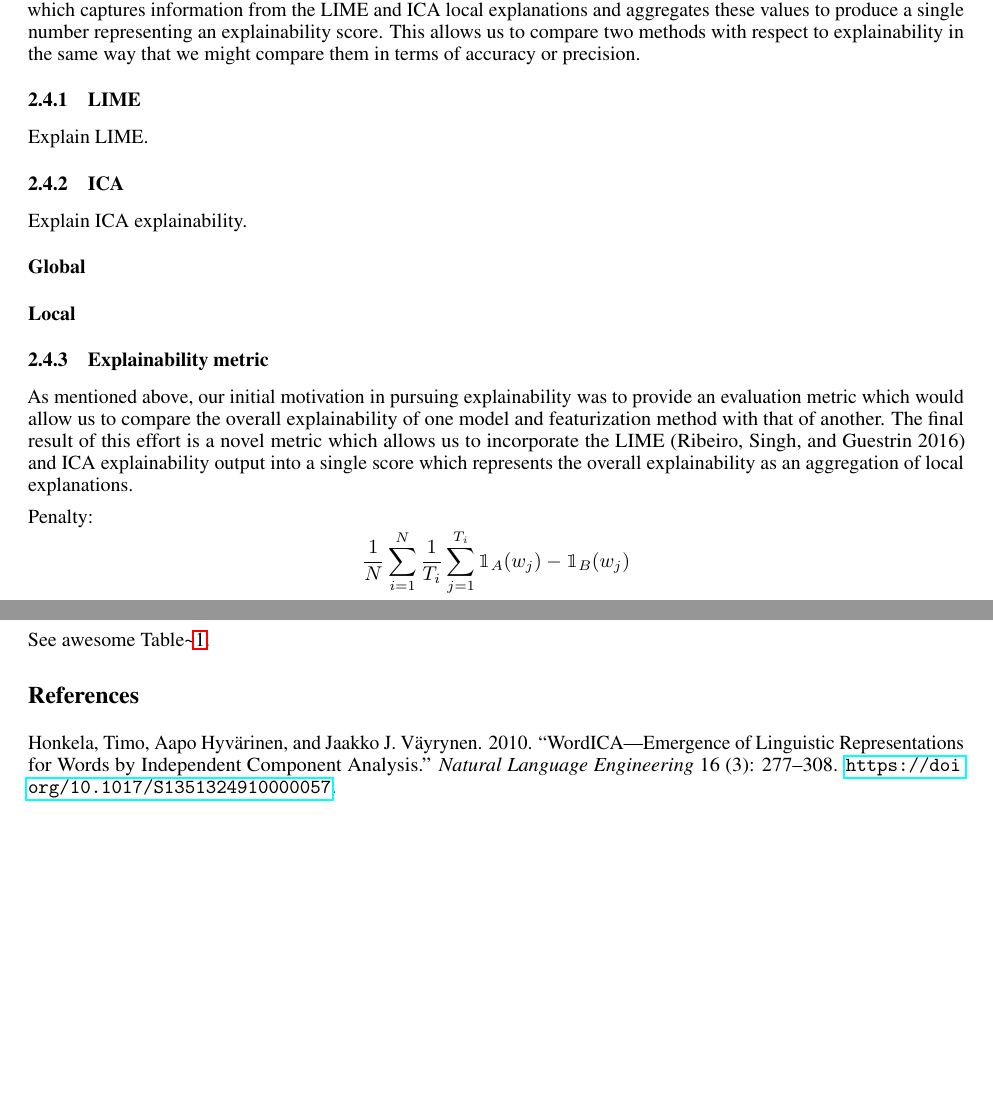
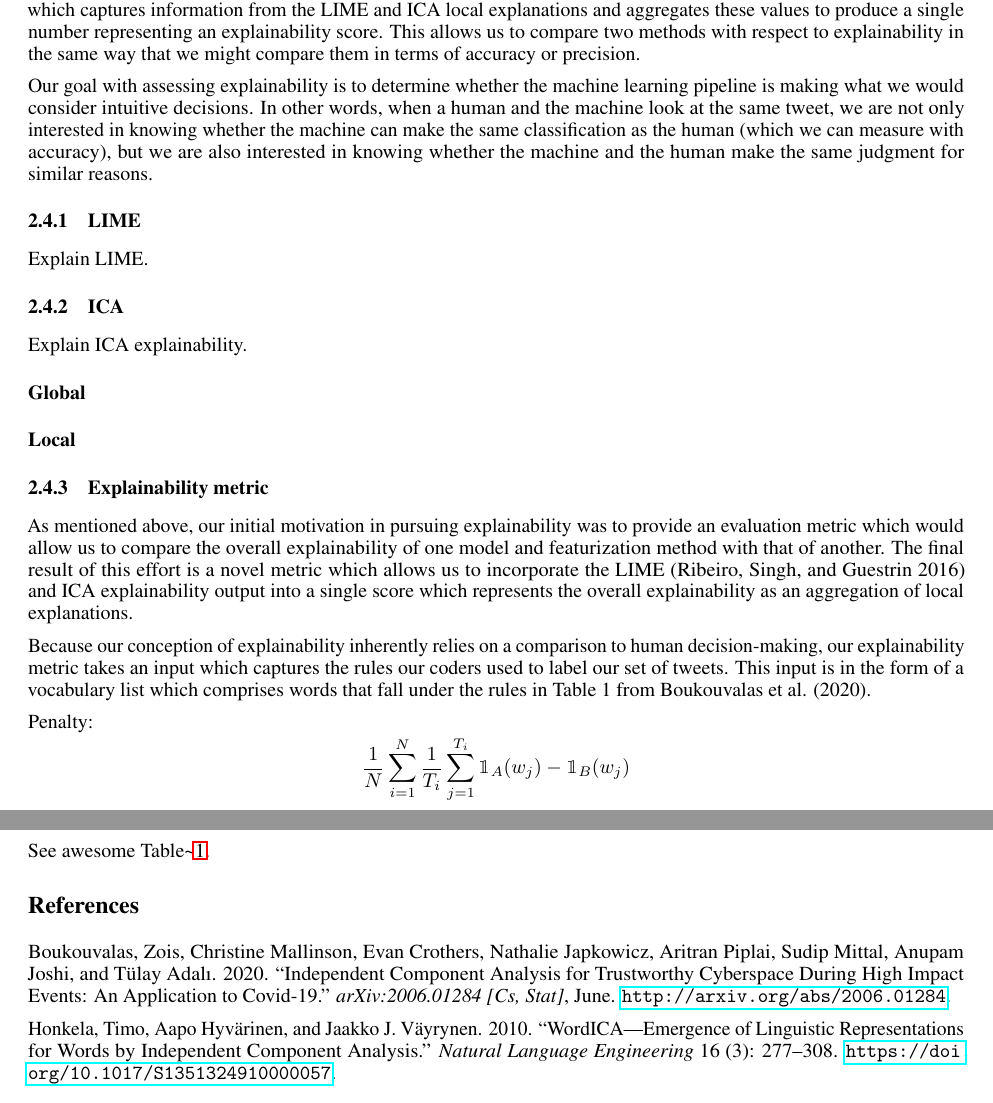
Before and after one commit to caitmmoroney/Practicum_COVIDMisinfo, a LaTeX paper (Moroney_FinalReport/Moroney_FinalReport.tex): two parts of pages 4 and 5 of 5 before the commit and two parts of pages 4 and 5 of 6 after it, joined at a grey line, cut so that both start at the same text, the shorter picture padded with empty space. Compiled offline with pdfLaTeX.

Commit message:
updated references; worked on explainability section

```diff
--- a/Moroney_FinalReport/Moroney_FinalReport.tex
+++ b/Moroney_FinalReport/Moroney_FinalReport.tex
@@ -300,6 +300,14 @@ representing an explainability score. This allows us to compare two
 methods with respect to explainability in the same way that we might
 compare them in terms of accuracy or precision.
 
+Our goal with assessing explainability is to determine whether the
+machine learning pipeline is making what we would consider intuitive
+decisions. In other words, when a human and the machine look at the same
+tweet, we are not only interested in knowing whether the machine can
+make the same classification as the human (which we can measure with
+accuracy), but we are also interested in knowing whether the machine and
+the human make the same judgment for similar reasons.
+
 \hypertarget{lime}{%
 \subsubsection{LIME}\label{lime}}
 
@@ -326,6 +334,13 @@ of another. The final result of this effort is a novel metric which
 allows us to incorporate the LIME (Ribeiro, Singh, and Guestrin 2016)
 and ICA explainability output into a single score which represents the
 overall explainability as an aggregation of local explanations.
+
+Because our conception of explainability inherently relies on a
+comparison to human decision-making, our explainability metric takes an
+input which captures the rules our coders used to label our set of
+tweets. This input is in the form of a vocabulary list which comprises
+words that fall under the rules in Table 1 from Boukouvalas et al.
+(2020).
 
 Penalty: \[
 \frac{1}{N} \sum_{i=1}^{N} \frac{1}{T_i} \sum_{j=1}^{T_i} \mathbbm{1}_A(w_j) - \mathbbm{1}_B(w_j)
@@ -459,6 +474,13 @@ See awesome Table\textasciitilde{}\ref{tab:table}.
 \addcontentsline{toc}{section}{References}
 
 \hypertarget{refs}{}
+\leavevmode\hypertarget{ref-boukouvalas_independent_2020}{}%
+Boukouvalas, Zois, Christine Mallinson, Evan Crothers, Nathalie
+Japkowicz, Aritran Piplai, Sudip Mittal, Anupam Joshi, and Tülay Adalı.
+2020. ``Independent Component Analysis for Trustworthy Cyberspace During
+High Impact Events: An Application to Covid-19.'' \emph{arXiv:2006.01284
+{[}Cs, Stat{]}}, June. \url{http://arxiv.org/abs/2006.01284}.
+
 \leavevmode\hypertarget{ref-honkela_wordicaemergence_2010}{}%
 Honkela, Timo, Aapo Hyvärinen, and Jaakko J. Väyrynen. 2010.
 ``WordICA---Emergence of Linguistic Representations for Words by
```
Also changed, not shown: Moroney_FinalReport/references.bib (+16 -1 lines), Moroney_FinalReport/Moroney_FinalReport.pdf, 1 other file.
